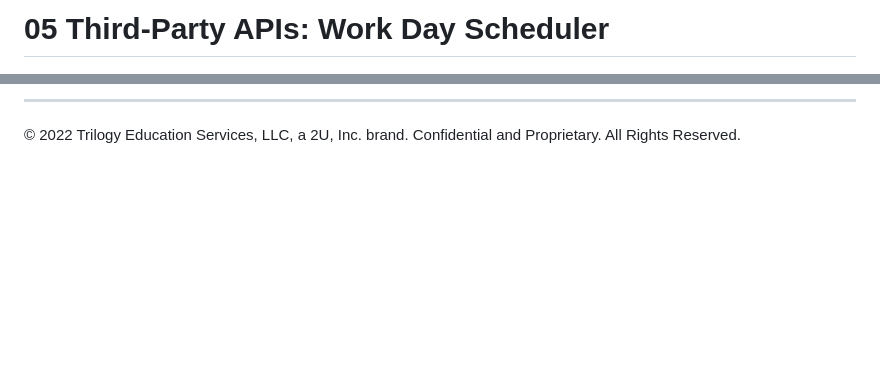
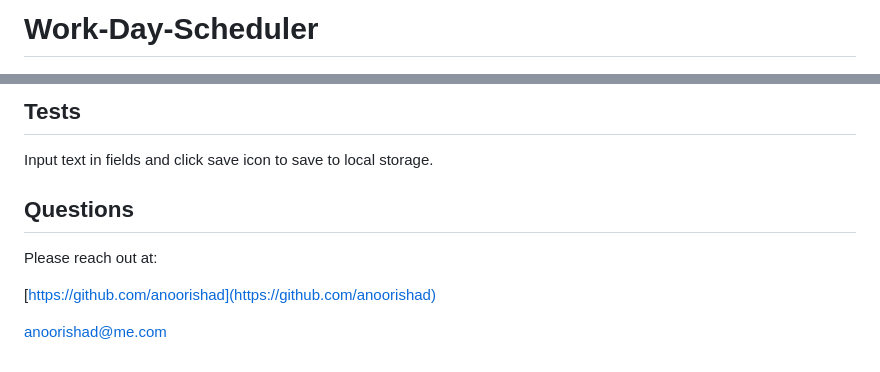
Before and after one commit to anoorishad/HW-Work-Day-Scheduler, a Markdown page: README.md, 2 parts joined by grey strips. GitHub-like rendering; blank space fills up the shorter version.

```diff
--- a/README.md
+++ b/README.md
@@ -1,2 +1,2 @@
-# 05 Third-Party APIs: Work Day Scheduler
+# Work-Day-Scheduler
 
@@ -97,3 +62,17 @@ You are required to submit the following for review:
 
-- - -
-© 2022 Trilogy Education Services, LLC, a 2U, Inc. brand. Confidential and Proprietary. All Rights Reserved.
+
+
+## Tests
+
+Input text in fields and click save icon to save to local storage.
+
+
+
+
+## Questions
+
+Please reach out at:
+
+[https://github.com/anoorishad](https://github.com/anoorishad)
+
+[anoorishad@me.com](mailto:anoorishad@me.com)
```
Also changed, not shown: other parts of README.md (+26 -61 lines), assets/work day scheduler screenshot.png (added).
